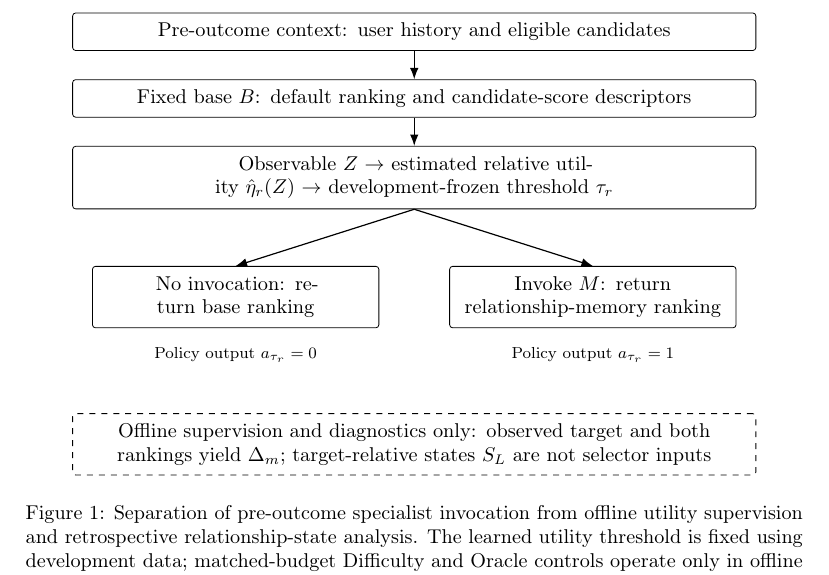
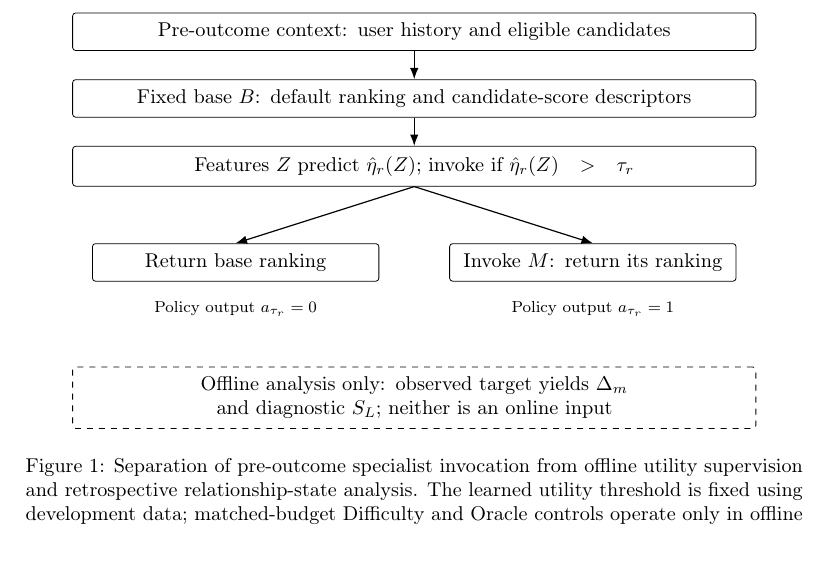
Before and after one commit to mzch0210/KuaiLive-Agent, a LaTeX paper (manuscript/kbs_latex/main.tex): part of page 12 of 20, cut so that both start at the same text. Compiled offline with pdfLaTeX.

Commit message:
Polish Figure 1 academic layout after render review

```diff
--- a/manuscript/kbs_latex/main.tex
+++ b/manuscript/kbs_latex/main.tex
@@ -208,9 +208,9 @@ We instantiate the operational comparison of Section~\ref{sec:problem} using a t
 ]
 \node[box,text width=11.7cm] (context) {Pre-outcome context: user history and eligible candidates};
 \node[box,text width=11.7cm,below=5mm of context] (base) {Fixed base $B$: default ranking and candidate-score descriptors};
-\node[box,text width=11.7cm,below=5mm of base] (gate) {Observable $Z$ $\rightarrow$ estimated relative utility $\hat{\eta}_r(Z)$ $\rightarrow$ development-frozen threshold $\tau_r$};
-\node[box,text width=4.7cm,below=10mm of gate,xshift=-3.15cm] (keep) {No invocation: return base ranking};
-\node[box,text width=4.7cm,below=10mm of gate,xshift=3.15cm] (invoke) {Invoke $M$: return relationship-memory ranking};
+\node[box,text width=11.7cm,below=5mm of base] (gate) {Features $Z$ predict $\hat{\eta}_r(Z)$; invoke if $\hat{\eta}_r(Z)>\tau_r$};
+\node[box,text width=4.7cm,below=10mm of gate,xshift=-3.15cm] (keep) {Return base ranking};
+\node[box,text width=4.7cm,below=10mm of gate,xshift=3.15cm] (invoke) {Invoke $M$: return its ranking};
 \draw[arr] (context) -- (base);
 \draw[arr] (base) -- (gate);
 \draw[arr] (gate.south) -- (keep.north);
@@ -218,7 +218,7 @@ We instantiate the operational comparison of Section~\ref{sec:problem} using a t
 \node[note,below=2mm of keep] {Policy output $a_{\tau_r}=0$};
 \node[note,below=2mm of invoke] {Policy output $a_{\tau_r}=1$};
 \node[box,dashed,text width=11.7cm,below=15mm of keep,xshift=3.15cm] (offline)
-{Offline supervision and diagnostics only: observed target and both rankings yield $\Delta_m$; target-relative states $S_L$ are not selector inputs};
+{Offline analysis only: observed target yields $\Delta_m$ and diagnostic $S_L$; neither is an online input};
 \end{tikzpicture}
 \caption{Separation of pre-outcome specialist invocation from offline utility supervision and retrospective relationship-state analysis. The learned utility threshold is fixed using development data; matched-budget Difficulty and Oracle controls operate only in offline evaluation.}
 \label{fig:framework}
```
